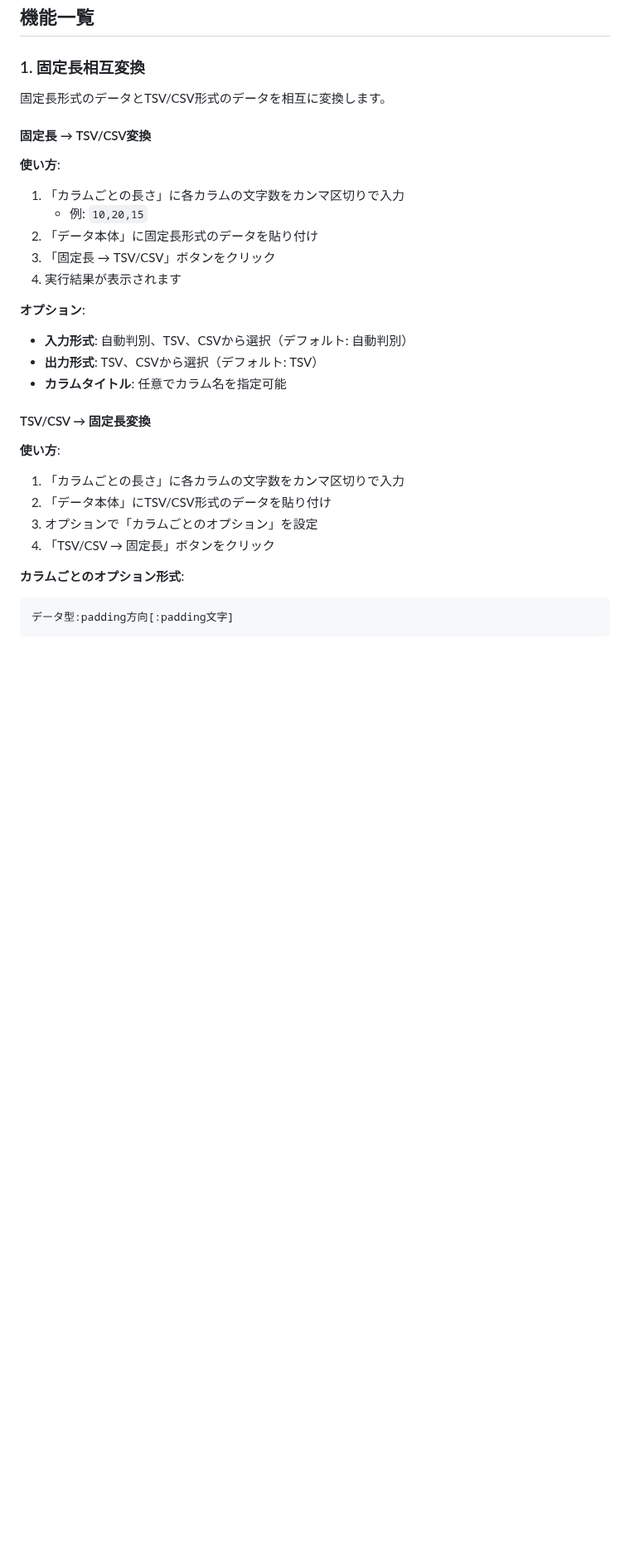
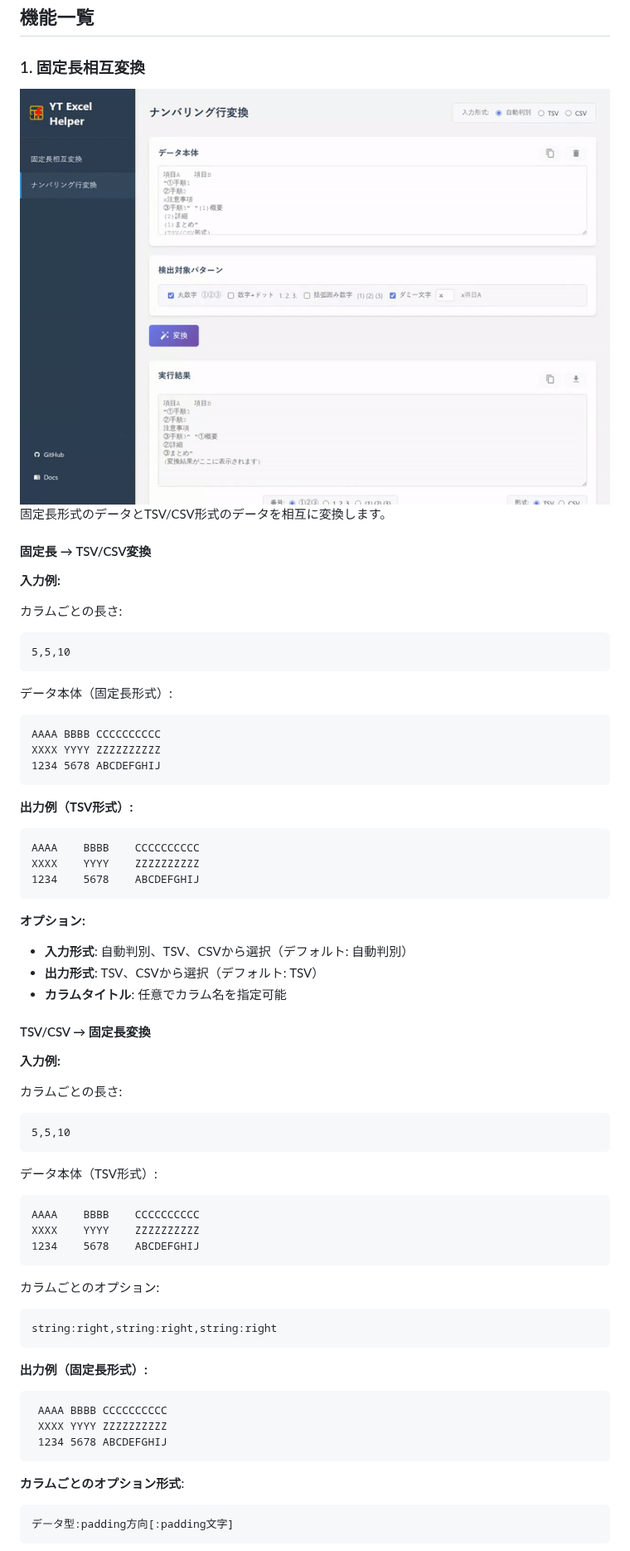
Before and after one commit to TomoTom0/excel-helper, a Markdown page: docs/usage/README.md, the part around one of its changes. Shown at 83% size. Drawn GitHub-style; pictures changed too: imgs/demos/fixed-length-demo.gif (added); blank space fills up the shorter version.

````diff
--- a/docs/usage/README.md
+++ b/docs/usage/README.md
@@ -8,29 +8,65 @@ Excel Helperは、固定長データとTSV/CSV形式の相互変換、および
 
 ### 1. 固定長相互変換
 
+<img src="../../imgs/demos/fixed-length-demo.gif" alt="固定長変換デモ" style="max-width: 80vw; max-height: 60vh;">
+
 固定長形式のデータとTSV/CSV形式のデータを相互に変換します。
 
 #### 固定長 → TSV/CSV変換
 
-**使い方**:
-1. 「カラムごとの長さ」に各カラムの文字数をカンマ区切りで入力
-   - 例: `10,20,15`
-2. 「データ本体」に固定長形式のデータを貼り付け
-3. 「固定長 → TSV/CSV」ボタンをクリック
-4. 実行結果が表示されます
+**入力例:**
 
-**オプション**:
+カラムごとの長さ:
+```
+5,5,10
+```
+
+データ本体（固定長形式）:
+```
+AAAA BBBB CCCCCCCCCC
+XXXX YYYY ZZZZZZZZZZ
+1234 5678 ABCDEFGHIJ
+```
+
+**出力例（TSV形式）:**
+```
+AAAA	BBBB	CCCCCCCCCC
+XXXX	YYYY	ZZZZZZZZZZ
+1234	5678	ABCDEFGHIJ
+```
+
+**オプション:**
 - **入力形式**: 自動判別、TSV、CSVから選択（デフォルト: 自動判別）
 - **出力形式**: TSV、CSVから選択（デフォルト: TSV）
 - **カラムタイトル**: 任意でカラム名を指定可能
 
 #### TSV/CSV → 固定長変換
 
-**使い方**:
-1. 「カラムごとの長さ」に各カラムの文字数をカンマ区切りで入力
-2. 「データ本体」にTSV/CSV形式のデータを貼り付け
-3. オプションで「カラムごとのオプション」を設定
-4. 「TSV/CSV → 固定長」ボタンをクリック
+**入力例:**
+
+カラムごとの長さ:
+```
+5,5,10
+```
+
+データ本体（TSV形式）:
+```
+AAAA	BBBB	CCCCCCCCCC
+XXXX	YYYY	ZZZZZZZZZZ
+1234	5678	ABCDEFGHIJ
+```
+
+カラムごとのオプション:
+```
+string:right,string:right,string:right
+```
+
+**出力例（固定長形式）:**
+```
+ AAAA BBBB CCCCCCCCCC
+ XXXX YYYY ZZZZZZZZZZ
+ 1234 5678 ABCDEFGHIJ
+```
 
 **カラムごとのオプション形式**:
 ```
````
Also changed, not shown: other parts of docs/usage/README.md (+81 -35 lines), README.md (+74 -16 lines), imgs/demos/numbering-line-demo.gif (added), imgs/screenshots/screenshot-fixed-length-demo.png (added), imgs/screenshots/screenshot-numbering-line-demo.png (added), public/icon-192.png (deleted), public/icon-512.png (deleted), 8 other files.
